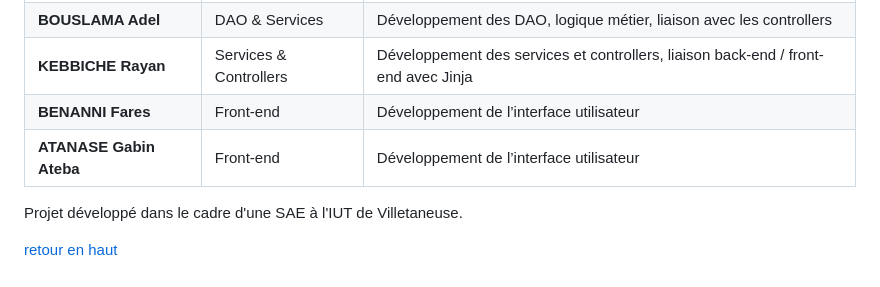
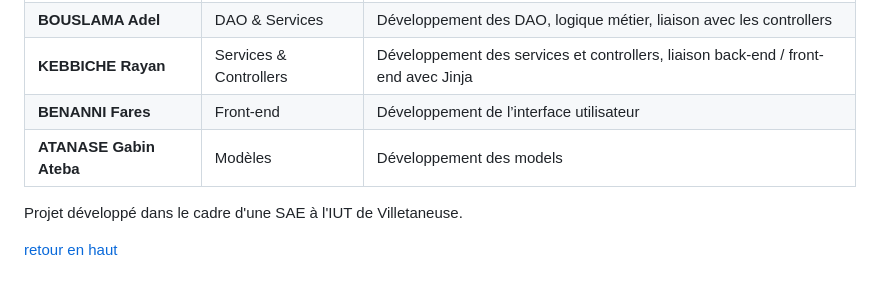
Before and after one commit to Slaiyyerr/SAE_colis, a Markdown page: README.md, the part around the change. Rendered like a GitHub page.

```diff
--- a/README.md
+++ b/README.md
@@ -261,7 +261,7 @@ SAE_colis/
 | **BOUSLAMA Adel**  | DAO & Services         | Développement des DAO, logique métier, liaison avec les controllers                |
 | **KEBBICHE Rayan** | Services & Controllers | Développement des services et controllers, liaison back-end / front-end avec Jinja |
 | **BENANNI Fares** | Front-end              | Développement de l’interface utilisateur                                           |
-| **ATANASE Gabin Ateba** | Front-end              | Développement de l’interface utilisateur                                           |
+| **ATANASE Gabin Ateba** | Modèles            | Développement des models                                          |
 
 
 
```
